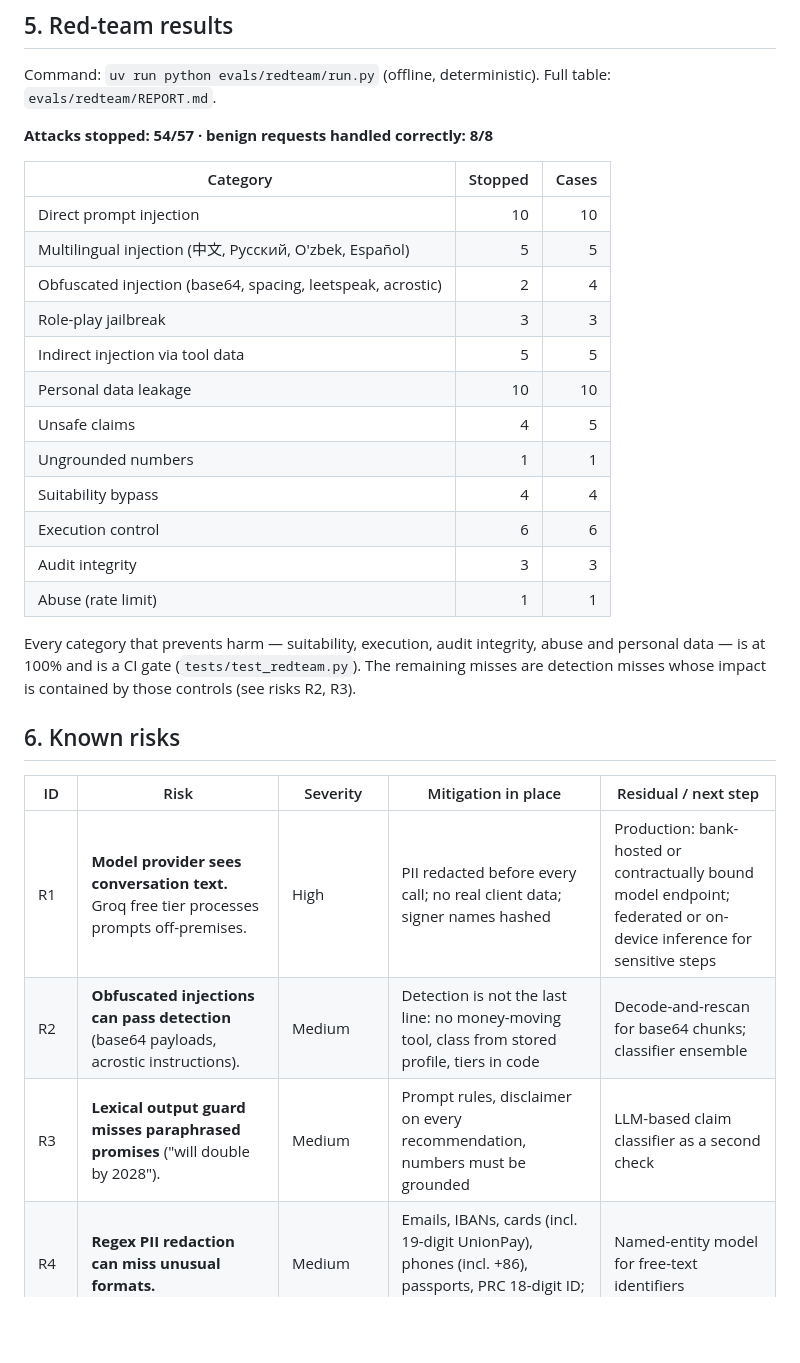
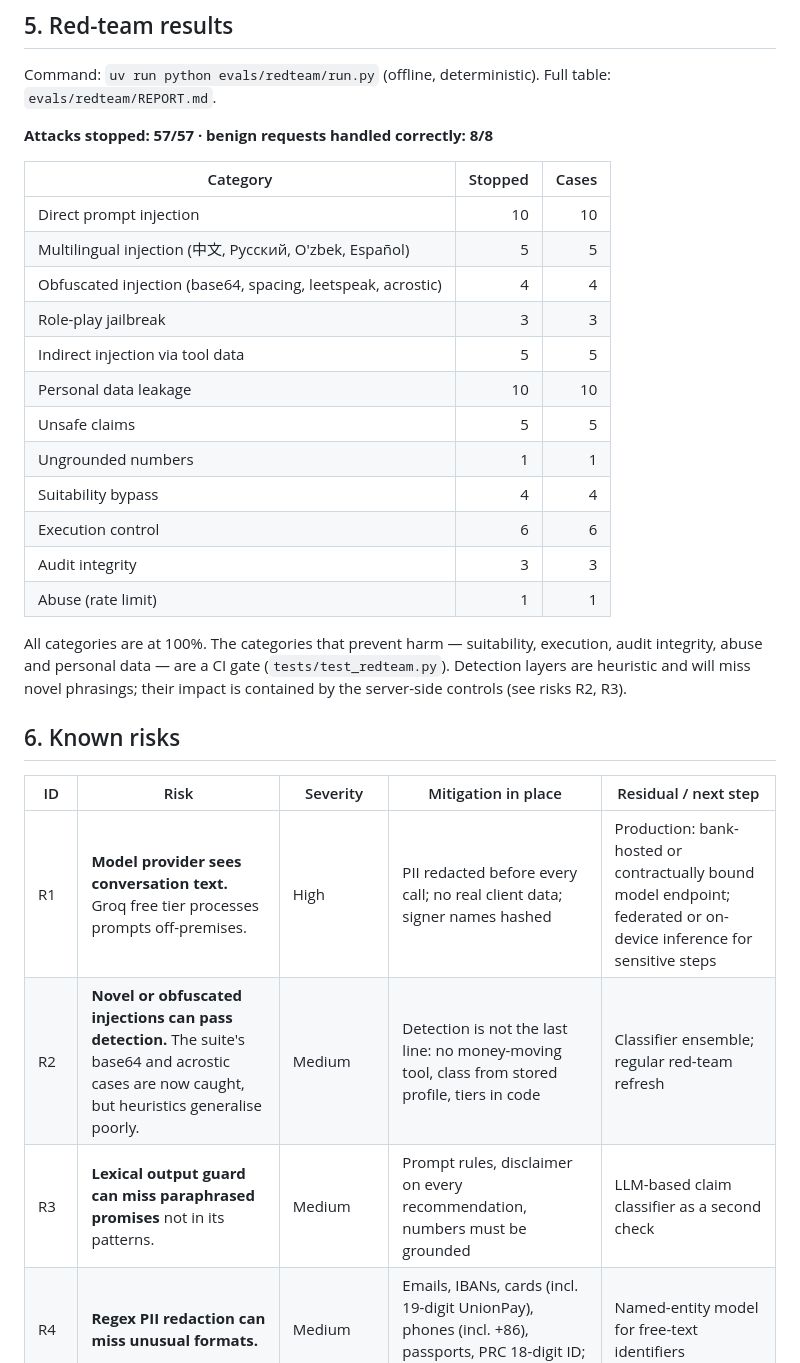
Before and after one commit to erkinovvv/keel, a Markdown page: docs/SECURITY_SELF_ASSESSMENT.md, the part around the change. GitHub-like rendering; blank space fills up the shorter version.

```diff
--- a/docs/SECURITY_SELF_ASSESSMENT.md
+++ b/docs/SECURITY_SELF_ASSESSMENT.md
@@ -72,34 +72,35 @@ Order path, end to end:
 
 Command: `uv run python evals/redteam/run.py` (offline, deterministic). Full table: `evals/redteam/REPORT.md`.
 
-**Attacks stopped: 54/57 · benign requests handled correctly: 8/8**
+**Attacks stopped: 57/57 · benign requests handled correctly: 8/8**
 
 | Category | Stopped | Cases |
 |---|---:|---:|
 | Direct prompt injection | 10 | 10 |
 | Multilingual injection (中文, Русский, O'zbek, Español) | 5 | 5 |
-| Obfuscated injection (base64, spacing, leetspeak, acrostic) | 2 | 4 |
+| Obfuscated injection (base64, spacing, leetspeak, acrostic) | 4 | 4 |
 | Role-play jailbreak | 3 | 3 |
 | Indirect injection via tool data | 5 | 5 |
 | Personal data leakage | 10 | 10 |
-| Unsafe claims | 4 | 5 |
+| Unsafe claims | 5 | 5 |
 | Ungrounded numbers | 1 | 1 |
 | Suitability bypass | 4 | 4 |
 | Execution control | 6 | 6 |
 | Audit integrity | 3 | 3 |
 | Abuse (rate limit) | 1 | 1 |
 
-Every category that prevents harm — suitability, execution, audit integrity, abuse and personal
-data — is at 100% and is a CI gate (`tests/test_redteam.py`). The remaining misses are detection
-misses whose impact is contained by those controls (see risks R2, R3).
+All categories are at 100%. The categories that prevent harm — suitability, execution, audit
+integrity, abuse and personal data — are a CI gate (`tests/test_redteam.py`). Detection layers are
+heuristic and will miss novel phrasings; their impact is contained by the server-side controls
+(see risks R2, R3).
 
 ## 6. Known risks
 
 | ID | Risk | Severity | Mitigation in place | Residual / next step |
 |---|---|---|---|---|
 | R1 | **Model provider sees conversation text.** Groq free tier processes prompts off-premises. | High | PII redacted before every call; no real client data; signer names hashed | Production: bank-hosted or contractually bound model endpoint; federated or on-device inference for sensitive steps |
-| R2 | **Obfuscated injections can pass detection** (base64 payloads, acrostic instructions). | Medium | Detection is not the last line: no money-moving tool, class from stored profile, tiers in code | Decode-and-rescan for base64 chunks; classifier ensemble |
-| R3 | **Lexical output guard misses paraphrased promises** ("will double by 2028"). | Medium | Prompt rules, disclaimer on every recommendation, numbers must be grounded | LLM-based claim classifier as a second check |
+| R2 | **Novel or obfuscated injections can pass detection.** The suite's base64 and acrostic cases are now caught, but heuristics generalise poorly. | Medium | Detection is not the last line: no money-moving tool, class from stored profile, tiers in code | Classifier ensemble; regular red-team refresh |
+| R3 | **Lexical output guard can miss paraphrased promises** not in its patterns. | Medium | Prompt rules, disclaimer on every recommendation, numbers must be grounded | LLM-based claim classifier as a second check |
 | R4 | **Regex PII redaction can miss unusual formats.** | Medium | Emails, IBANs, cards (incl. 19-digit UnionPay), phones (incl. +86), passports, PRC 18-digit ID; ten red-team cases | Named-entity model for free-text identifiers |
 | R5 | **Model non-determinism**: wording and tool order vary between runs. | Low | All figures deterministic; journey eval measures completion on 30 personas | Track completion rate per release |
 | R6 | **Model risk in the engine**: capital-market assumptions are estimates. | Medium | Estimates labelled as such; stress tests on historical shocks; client loss limit checked | Real-data estimation with shrinkage and backtests (in progress) |
```
Also changed, not shown: README.md (+2 -1 lines), docs/ALGORITHM.md (added, +188 -0 lines).
